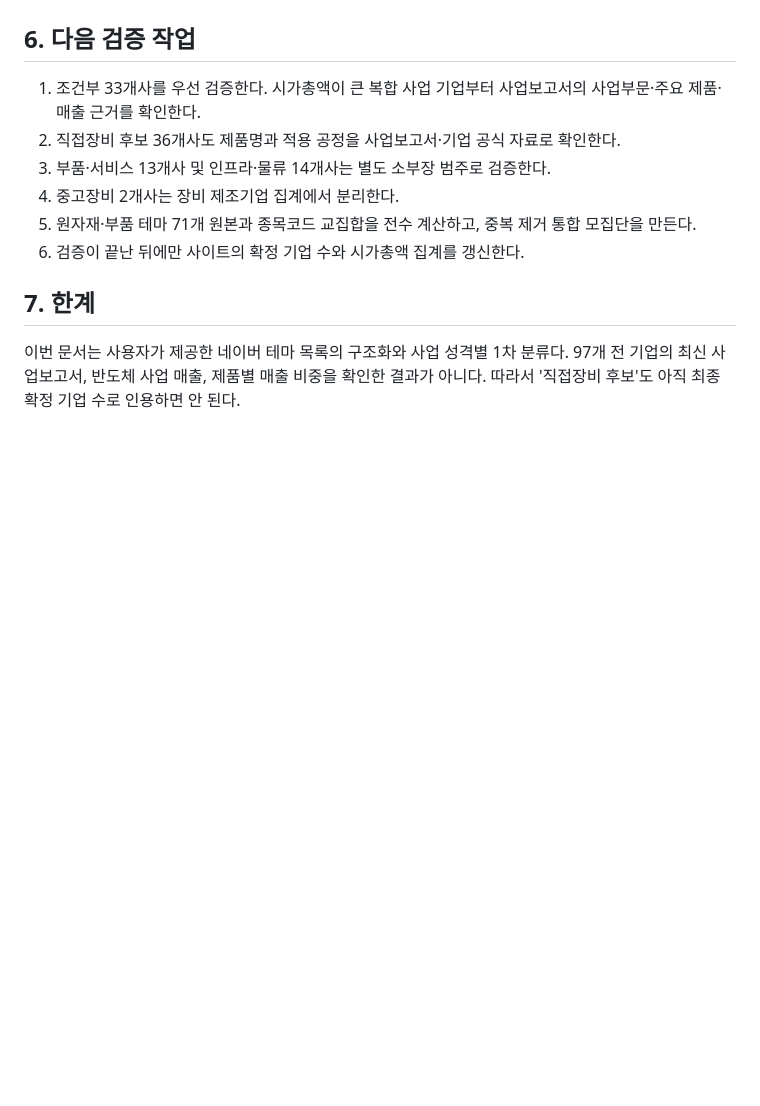
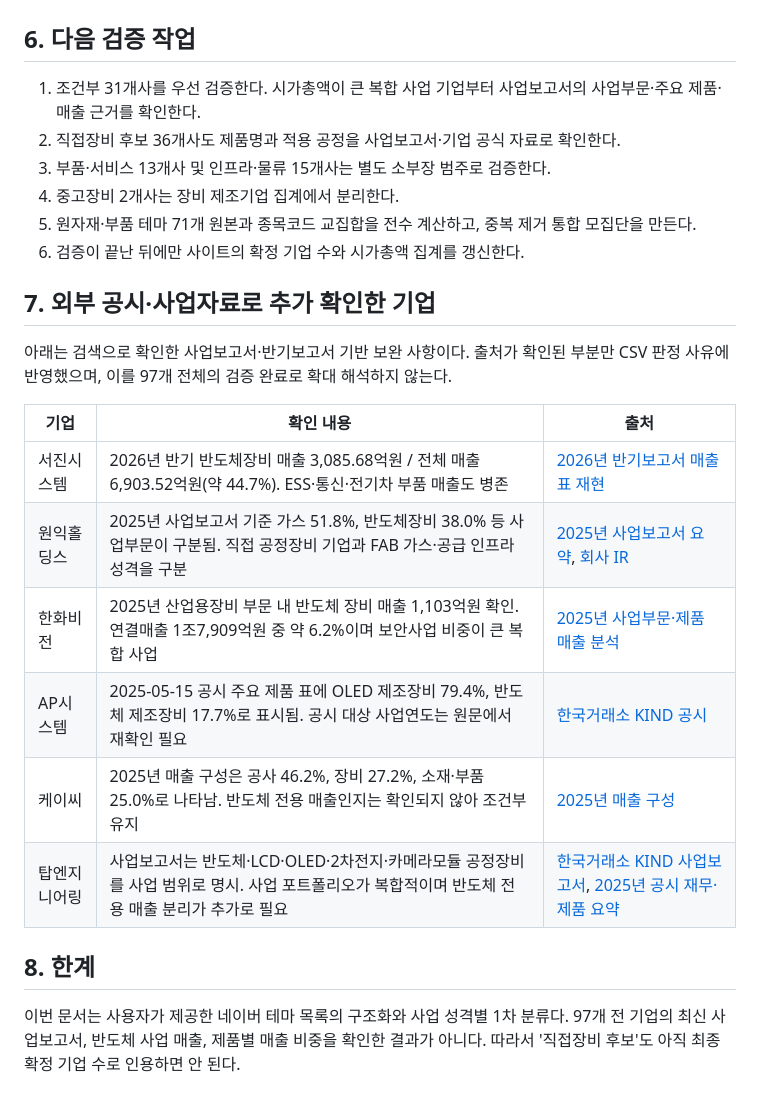
Before and after one commit to captaincatb-web/Sangsaengnews, a Markdown page: scripts/semi_equipment_review.md, the part around the change. Drawn GitHub-style; blank space fills up the shorter version.

Commit message:
Add cited business segment evidence and correct follow-up counts

```diff
--- a/scripts/semi_equipment_review.md
+++ b/scripts/semi_equipment_review.md
@@ -62,13 +62,26 @@
 
 ## 6. 다음 검증 작업
 
-1. 조건부 33개사를 우선 검증한다. 시가총액이 큰 복합 사업 기업부터 사업보고서의 사업부문·주요 제품·매출 근거를 확인한다.
+1. 조건부 31개사를 우선 검증한다. 시가총액이 큰 복합 사업 기업부터 사업보고서의 사업부문·주요 제품·매출 근거를 확인한다.
 2. 직접장비 후보 36개사도 제품명과 적용 공정을 사업보고서·기업 공식 자료로 확인한다.
-3. 부품·서비스 13개사 및 인프라·물류 14개사는 별도 소부장 범주로 검증한다.
+3. 부품·서비스 13개사 및 인프라·물류 15개사는 별도 소부장 범주로 검증한다.
 4. 중고장비 2개사는 장비 제조기업 집계에서 분리한다.
 5. 원자재·부품 테마 71개 원본과 종목코드 교집합을 전수 계산하고, 중복 제거 통합 모집단을 만든다.
 6. 검증이 끝난 뒤에만 사이트의 확정 기업 수와 시가총액 집계를 갱신한다.
 
-## 7. 한계
+## 7. 외부 공시·사업자료로 추가 확인한 기업
+
+아래는 검색으로 확인한 사업보고서·반기보고서 기반 보완 사항이다. 출처가 확인된 부분만 CSV 판정 사유에 반영했으며, 이를 97개 전체의 검증 완료로 확대 해석하지 않는다.
+
+| 기업 | 확인 내용 | 출처 |
+|---|---|---|
+| 서진시스템 | 2026년 반기 반도체장비 매출 3,085.68억원 / 전체 매출 6,903.52억원(약 44.7%). ESS·통신·전기차 부품 매출도 병존 | [2026년 반기보고서 매출표 재현](https://biz.dima.tools/bizno/1228197712) |
+| 원익홀딩스 | 2025년 사업보고서 기준 가스 51.8%, 반도체장비 38.0% 등 사업부문이 구분됨. 직접 공정장비 기업과 FAB 가스·공급 인프라 성격을 구분 | [2025년 사업보고서 요약](https://dartbrief.com/disclosures/20260319001183), [회사 IR](https://www.wonikholdings.kr/ir_01_Detail.do?no_no=34) |
+| 한화비전 | 2025년 산업용장비 부문 내 반도체 장비 매출 1,103억원 확인. 연결매출 1조7,909억원 중 약 6.2%이며 보안사업 비중이 큰 복합 사업 | [2025년 사업부문·제품 매출 분석](https://corvesting.com/company/kr/489790/) |
+| AP시스템 | 2025-05-15 공시 주요 제품 표에 OLED 제조장비 79.4%, 반도체 제조장비 17.7%로 표시됨. 공시 대상 사업연도는 원문에서 재확인 필요 | [한국거래소 KIND 공시](https://kind.krx.co.kr/external/2025/05/15/002868/20250515006727/11013.htm) |
+| 케이씨 | 2025년 매출 구성은 공사 46.2%, 장비 27.2%, 소재·부품 25.0%로 나타남. 반도체 전용 매출인지는 확인되지 않아 조건부 유지 | [2025년 매출 구성](https://footnotes.co.kr/stock/029460) |
+| 탑엔지니어링 | 사업보고서는 반도체·LCD·OLED·2차전지·카메라모듈 공정장비를 사업 범위로 명시. 사업 포트폴리오가 복합적이며 반도체 전용 매출 분리가 추가로 필요 | [한국거래소 KIND 사업보고서](https://kind.krx.co.kr/external/2025/03/13/000050/20250313000141/11011.htm), [2025년 공시 재무·제품 요약](https://footnotes.co.kr/stock/065130) |
+
+## 8. 한계
 
 이번 문서는 사용자가 제공한 네이버 테마 목록의 구조화와 사업 성격별 1차 분류다. 97개 전 기업의 최신 사업보고서, 반도체 사업 매출, 제품별 매출 비중을 확인한 결과가 아니다. 따라서 '직접장비 후보'도 아직 최종 확정 기업 수로 인용하면 안 된다.
```
